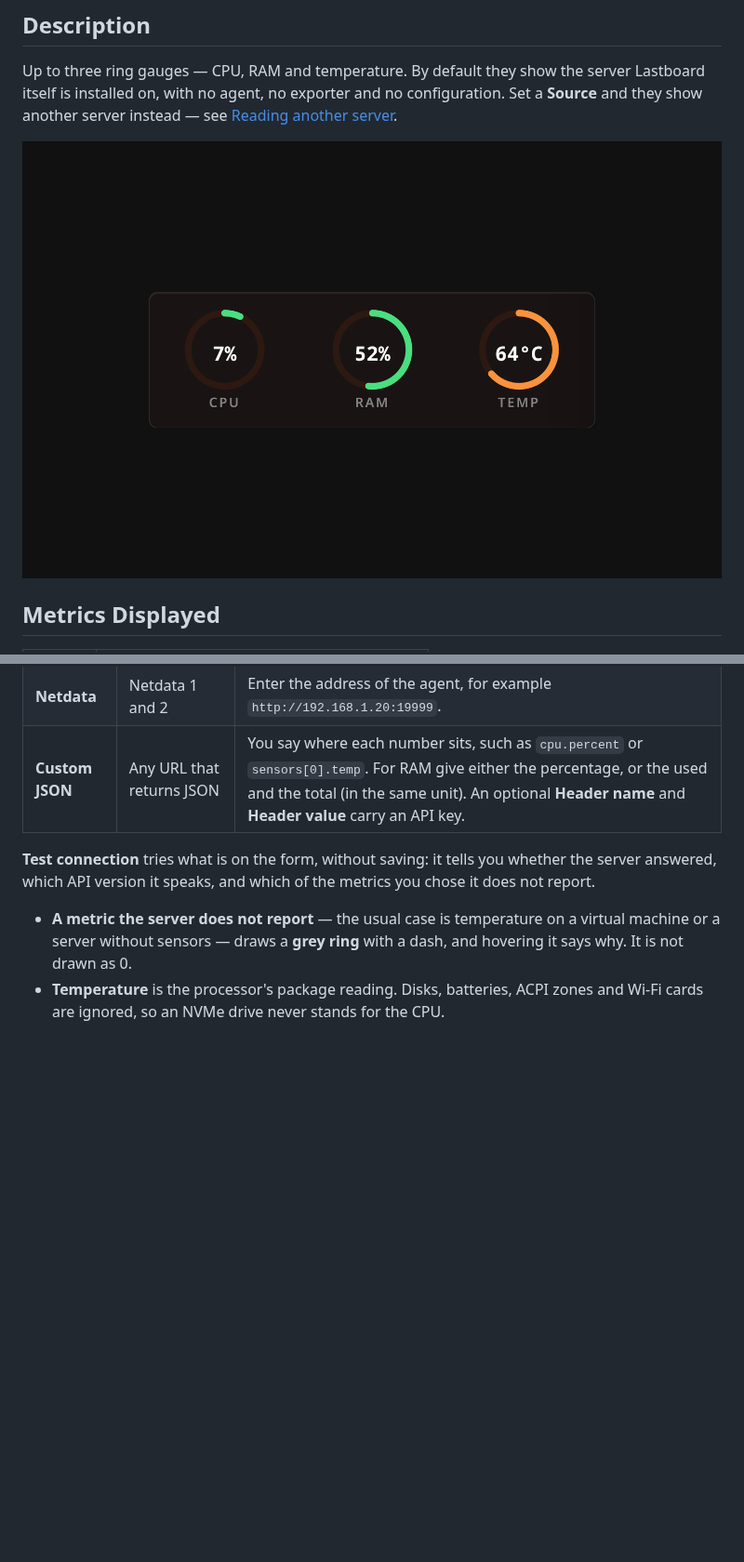
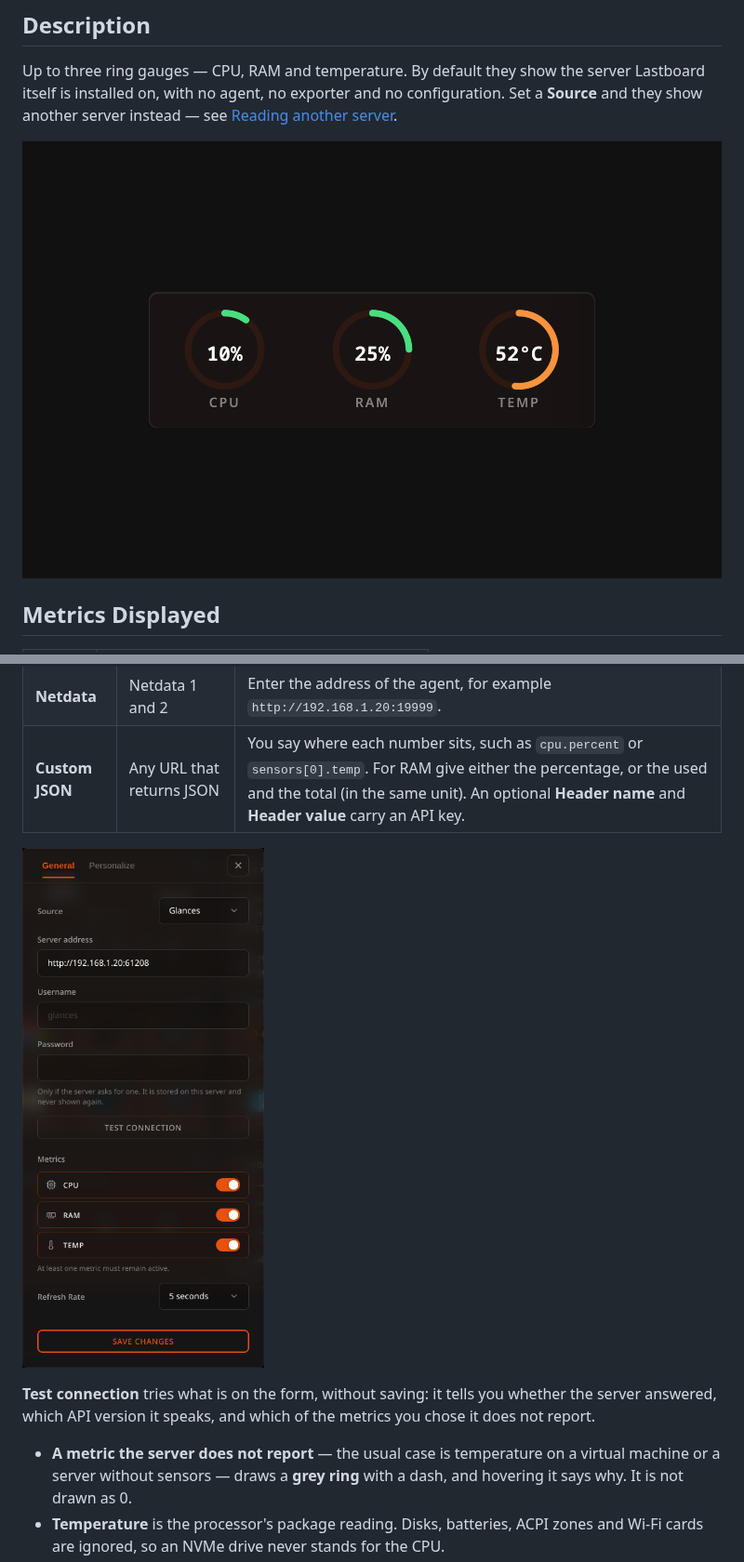
Before and after one commit to CodigoSH/Lastboard, a Markdown page: docs/widgets/telemetry.md, 2 parts joined by grey strips. Shown at 93% size. GitHub-like rendering; pictures changed too: docs/assets/w-telemetry-conf.png (added), docs/assets/w-telemetry.png; blank space fills up the shorter version.

Commit message:
docs: captures of the dashboard manager and the remote Server Health settings, and refreshed ones

```diff
--- a/docs/widgets/telemetry.md
+++ b/docs/widgets/telemetry.md
@@ -40,6 +40,8 @@ Pick **Glances**, **Netdata** or **Custom JSON** as the **Source** and enter the
 | **Netdata** | Netdata 1 and 2 | Enter the address of the agent, for example `http://192.168.1.20:19999`. |
 | **Custom JSON** | Any URL that returns JSON | You say where each number sits, such as `cpu.percent` or `sensors[0].temp`. For RAM give either the percentage, or the used and the total (in the same unit). An optional **Header name** and **Header value** carry an API key. |
 
+![Server Health settings pointed at a Glances server](../assets/w-telemetry-conf.png)
+
 **Test connection** tries what is on the form, without saving: it tells you whether the server answered, which API version it speaks, and which of the metrics you chose it does not report.
 
 - **A metric the server does not report** — the usual case is temperature on a virtual machine or a server without sensors — draws a **grey ring** with a dash, and hovering it says why. It is not drawn as 0.
```
Also changed, not shown: docs/using/dashboards.md (+4 -1 lines), docs/assets/m-dashboard-manager.png (added), docs/assets/m-dashboards.png, docs/assets/w-api-conf.png, 1 other file.
